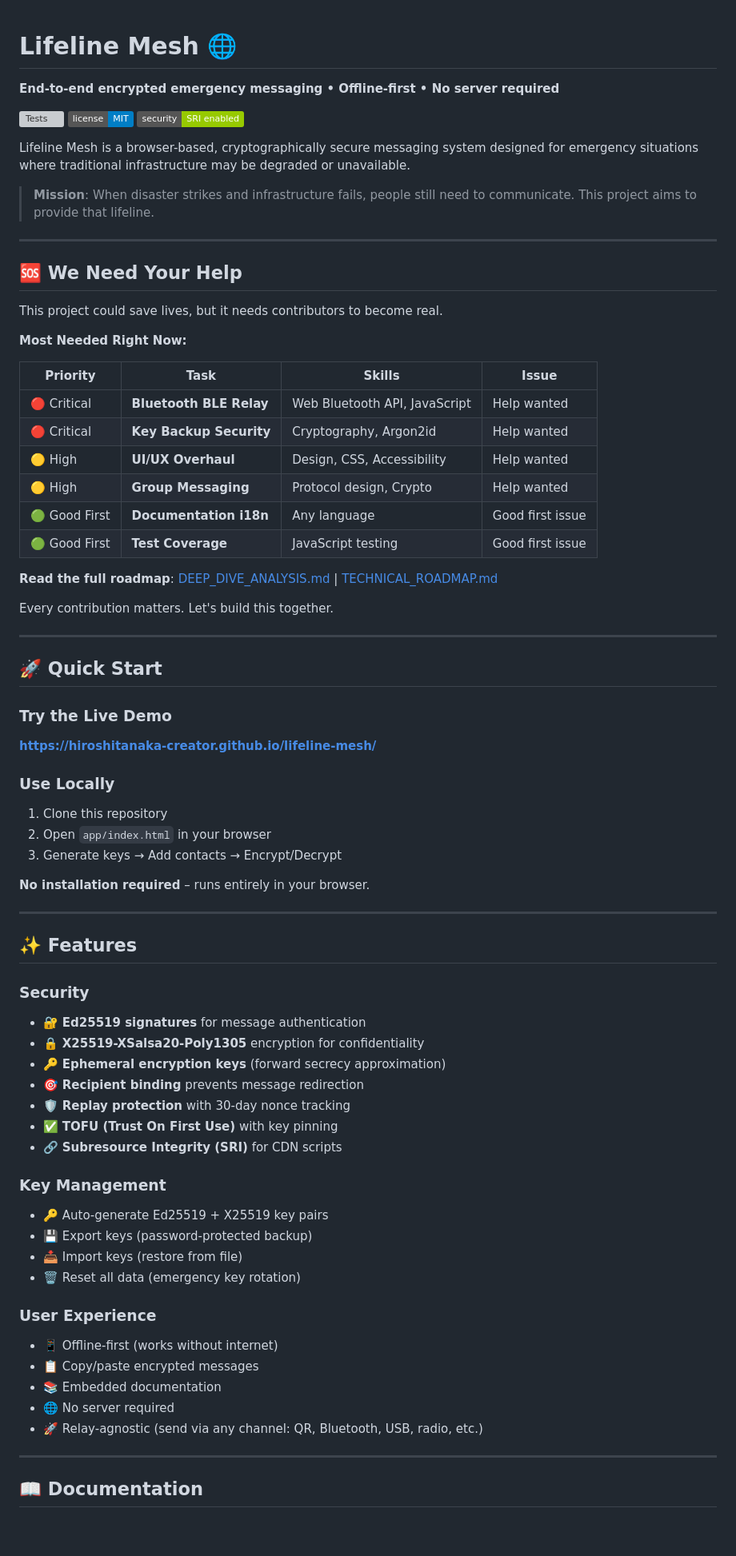
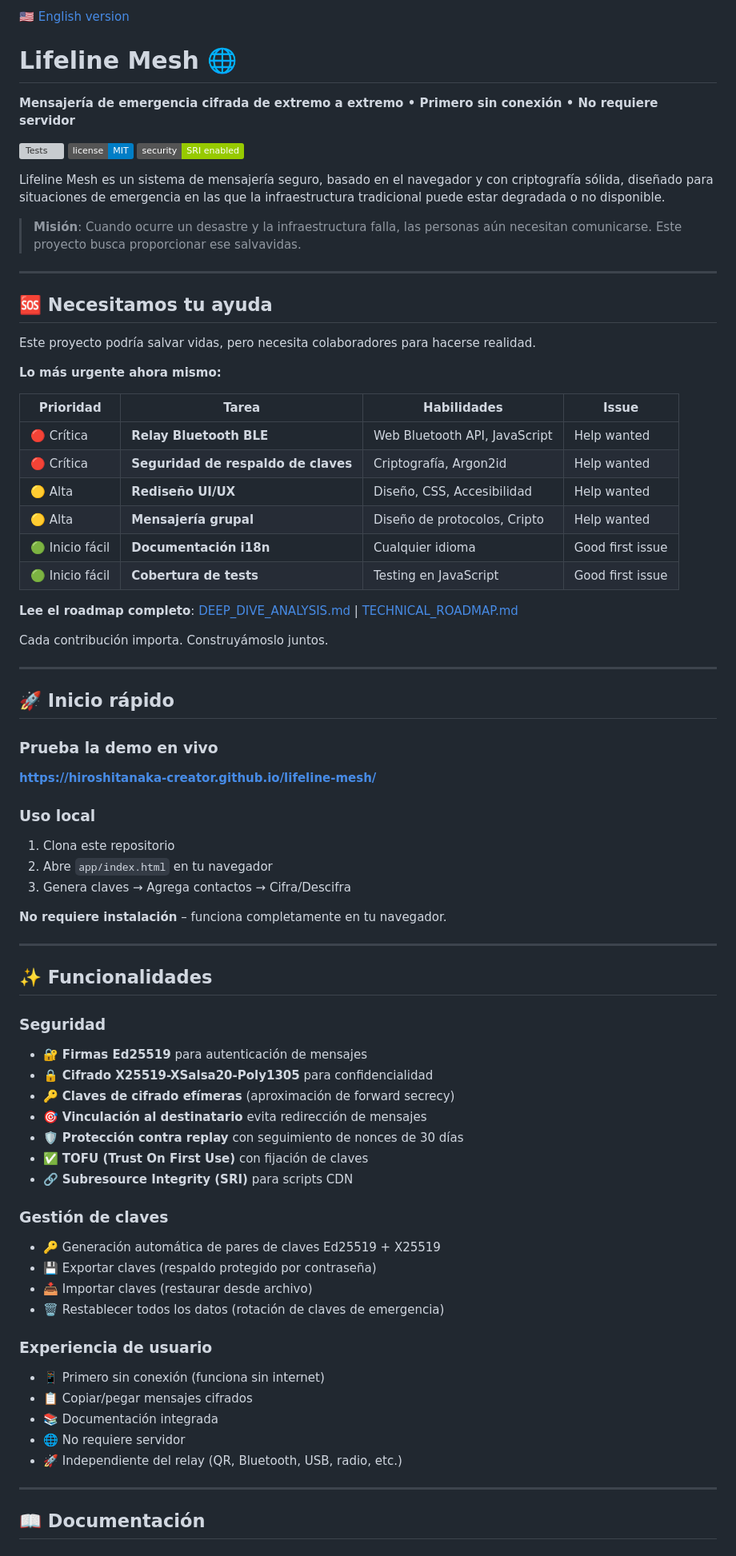
Before and after one commit to hiroshitanaka-creator/lifeline-mesh, a Markdown page: README.md, the part around one of its changes. Shown at 80% size. GitHub-like rendering; badges without logos; blank space fills up the shorter version; grey boxes are pictures that could not be loaded.

Commit message:
Add Spanish translation to README
Translate README content from English to Spanish.

```diff
--- a/README.md
+++ b/README.md
@@ -1,78 +1,85 @@
+[🇺🇸 English version](README.md)
+
 # Lifeline Mesh 🌐
 
-**End-to-end encrypted emergency messaging • Offline-first • No server required**
+**Mensajería de emergencia cifrada de extremo a extremo • Primero sin conexión • No requiere servidor**
 
 [![Tests](https://img.shields.io/badge/tests-37%2F37%20passing-brightgreen)](https://github.com/hiroshitanaka-creator/lifeline-mesh/actions)
 [![License](https://img.shields.io/badge/license-MIT-blue.svg)](LICENSE)
 [![Security](https://img.shields.io/badge/security-SRI%20enabled-green)](spec/THREAT_MODEL.md)
 
-Lifeline Mesh is a browser-based, cryptographically secure messaging system designed for emergency situations where traditional infrastructure may be degraded or unavailable.
+Lifeline Mesh es un sistema de mensajería seguro, basado en el navegador y con criptografía sólida, diseñado para situaciones de emergencia en las que la infraestructura tradicional puede estar degradada o no disponible.
 
-> **Mission**: When disaster strikes and infrastructure fails, people still need to communicate.
-> This project aims to provide that lifeline.
+> **Misión**: Cuando ocurre un desastre y la infraestructura falla, las personas aún necesitan comunicarse.
+> Este proyecto busca proporcionar ese salvavidas.
 
 ---
 
-## 🆘 We Need Your Help
+## 🆘 Necesitamos tu ayuda
 
-This project could save lives, but it needs contributors to become real.
+Este proyecto podría salvar vidas, pero necesita colaboradores para hacerse realidad.
 
-**Most Needed Right Now:**
+**Lo más urgente ahora mismo:**
 
-| Priority | Task | Skills | Issue |
-|----------|------|--------|-------|
-| 🔴 Critical | **Bluetooth BLE Relay** | Web Bluetooth API, JavaScript | Help wanted |
-| 🔴 Critical | **Key Backup Security** | Cryptography, Argon2id | Help wanted |
-| 🟡 High | **UI/UX Overhaul** | Design, CSS, Accessibility | Help wanted |
-| 🟡 High | **Group Messaging** | Protocol design, Crypto | Help wanted |
-| 🟢 Good First | **Documentation i18n** | Any language | Good first issue |
-| 🟢 Good First | **Test Coverage** | JavaScript testing | Good first issue |
+| Prioridad       | Tarea                               | Habilidades                   | Issue            |
+| --------------- | ----------------------------------- | ----------------------------- | ---------------- |
+| 🔴 Crítica      | **Relay Bluetooth BLE**             | Web Bluetooth API, JavaScript | Help wanted      |
+| 🔴 Crítica      | **Seguridad de respaldo de claves** | Criptografía, Argon2id        | Help wanted      |
+| 🟡 Alta         | **Rediseño UI/UX**                  | Diseño, CSS, Accesibilidad    | Help wanted      |
+| 🟡 Alta         | **Mensajería grupal**               | Diseño de protocolos, Cripto  | Help wanted      |
+| 🟢 Inicio fácil | **Documentación i18n**              | Cualquier idioma              | Good first issue |
+| 🟢 Inicio fácil | **Cobertura de tests**              | Testing en JavaScript         | Good first issue |
 
-**Read the full roadmap**: [DEEP_DIVE_ANALYSIS.md](DEEP_DIVE_ANALYSIS.md) | [TECHNICAL_ROADMAP.md](TECHNICAL_ROADMAP.md)
+**Lee el roadmap completo**: [DEEP_DIVE_ANALYSIS.md](DEEP_DIVE_ANALYSIS.md) | [TECHNICAL_ROADMAP.md](TECHNICAL_ROADMAP.md)
 
-Every contribution matters. Let's build this together.
+Cada contribución importa. Construyámoslo juntos.
 
 ---
 
-## 🚀 Quick Start
+## 🚀 Inicio rápido
 
-### Try the Live Demo
-**https://hiroshitanaka-creator.github.io/lifeline-mesh/**
+### Prueba la demo en vivo
 
-### Use Locally
-1. Clone this repository
-2. Open `app/index.html` in your browser
-3. Generate keys → Add contacts → Encrypt/Decrypt
+**[https://hiroshitanaka-creator.github.io/lifeline-mesh/](https://hiroshitanaka-creator.github.io/lifeline-mesh/)**
 
-**No installation required** – runs entirely in your browser.
+### Uso local
+
+1. Clona este repositorio
+2. Abre `app/index.html` en tu navegador
+3. Genera claves → Agrega contactos → Cifra/Descifra
+
+**No requiere instalación** – funciona completamente en tu navegador.
 
 ---
 
-## ✨ Features
+## ✨ Funcionalidades
 
-### Security
-- 🔐 **Ed25519 signatures** for message authentication
-- 🔒 **X25519-XSalsa20-Poly1305** encryption for confidentiality
-- 🔑 **Ephemeral encryption keys** (forward secrecy approximation)
-- 🎯 **Recipient binding** prevents message redirection
-- 🛡️ **Replay protection** with 30-day nonce tracking
-- ✅ **TOFU (Trust On First Use)** with key pinning
-- 🔗 **Subresource Integrity (SRI)** for CDN scripts
+### Seguridad
 
-### Key Management
-- 🔑 Auto-generate Ed25519 + X25519 key pairs
-- 💾 Export keys (password-protected backup)
-- 📥 Import keys (restore from file)
-- 🗑️ Reset all data (emergency key rotation)
+* 🔐 **Firmas Ed25519** para autenticación de mensajes
+* 🔒 **Cifrado X25519-XSalsa20-Poly1305** para confidencialidad
+* 🔑 **Claves de cifrado efímeras** (aproximación de forward secrecy)
+* 🎯 **Vinculación al destinatario** evita redirección de mensajes
+* 🛡️ **Protección contra replay** con seguimiento de nonces de 30 días
+* ✅ **TOFU (Trust On First Use)** con fijación de claves
+* 🔗 **Subresource Integrity (SRI)** para scripts CDN
 
-### User Experience
-- 📱 Offline-first (works without internet)
-- 📋 Copy/paste encrypted messages
-- 📚 Embedded documentation
-- 🌐 No server required
-- 🚀 Relay-agnostic (send via any channel: QR, Bluetooth, USB, radio, etc.)
+### Gestión de claves
+
+* 🔑 Generación automática de pares de claves Ed25519 + X25519
+* 💾 Exportar claves (respaldo protegido por contraseña)
+* 📥 Importar claves (restaurar desde archivo)
+* 🗑️ Restablecer todos los datos (rotación de claves de emergencia)
+
+### Experiencia de usuario
+
+* 📱 Primero sin conexión (funciona sin internet)
+* 📋 Copiar/pegar mensajes cifrados
+* 📚 Documentación integrada
+* 🌐 No requiere servidor
+* 🚀 Independiente del relay (QR, Bluetooth, USB, radio, etc.)
 
 ---
 
-## 📖 Documentation
+## 📖 Documentación
 
```
Also changed, not shown: other parts of README.md (+68 -233 lines).
